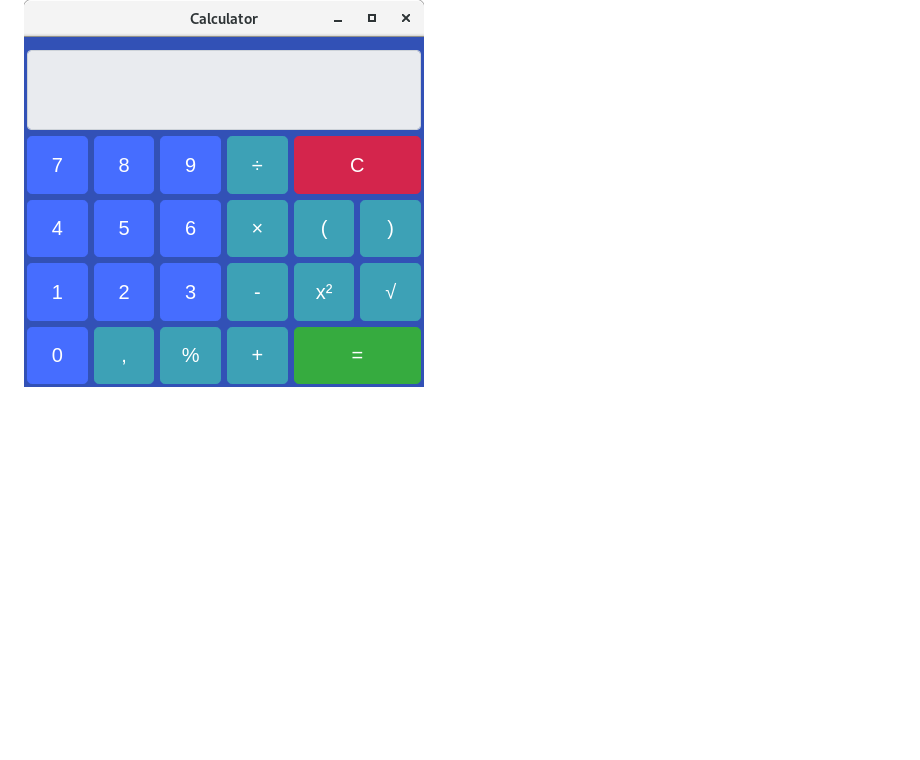
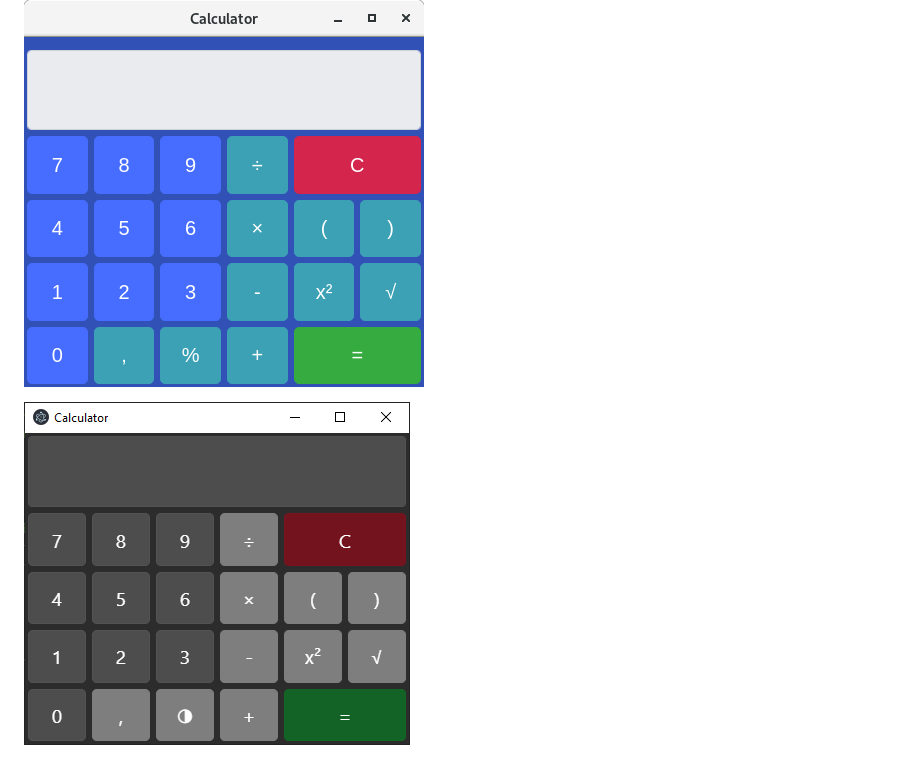
Before and after one commit to drzeeb/CalculatorElectronJS, a Markdown page: README.md, the part around the change. GitHub-like rendering; pictures changed too: calc_darkmode.png (added); blank space fills up the shorter version.

Commit message:
Added Screenshot of the darkmode to repo and README

```diff
--- a/README.md
+++ b/README.md
@@ -5,6 +5,7 @@ This is a little project to get into ElectronJS
 
 ![Screenshot](calc.png)
 
+![Screenshot](calc_darkmode.png)
 
 ![Animation](calc.gif)
 
```
